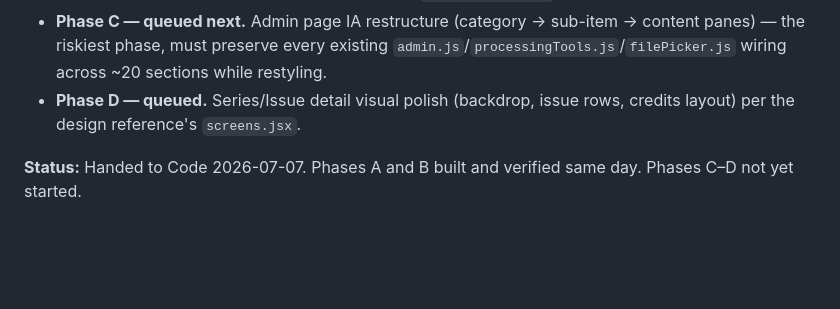
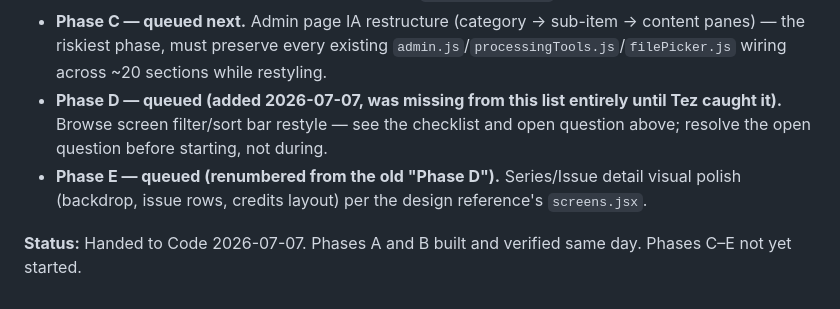
Before and after one commit to quixline/digib00age, a Markdown page: docs/v2.6/comicvault-changes-v2.6.md, the part around one of its changes. Drawn GitHub-style; blank space fills up the shorter version.

```diff
--- a/docs/v2.6/comicvault-changes-v2.6.md
+++ b/docs/v2.6/comicvault-changes-v2.6.md
@@ -78,8 +127,13 @@ phased across multiple sessions rather than one continuous build —
   content panes) — the riskiest phase, must preserve every existing
   `admin.js`/`processingTools.js`/`filePicker.js` wiring across ~20
   sections while restyling.
-- **Phase D — queued.** Series/Issue detail visual polish (backdrop, issue
-  rows, credits layout) per the design reference's `screens.jsx`.
+- **Phase D — queued (added 2026-07-07, was missing from this list
+  entirely until Tez caught it).** Browse screen filter/sort bar restyle —
+  see the checklist and open question above; resolve the open question
+  before starting, not during.
+- **Phase E — queued (renumbered from the old "Phase D").** Series/Issue
+  detail visual polish (backdrop, issue rows, credits layout) per the
+  design reference's `screens.jsx`.
 
 **Status:** Handed to Code 2026-07-07. Phases A and B built and verified
-same day. Phases C–D not yet started.
+same day. Phases C–E not yet started.
```
Also changed, not shown: other parts of docs/v2.6/comicvault-changes-v2.6.md (+49 -0 lines), docs/v2.6/progress.md (+32 -0 lines).
